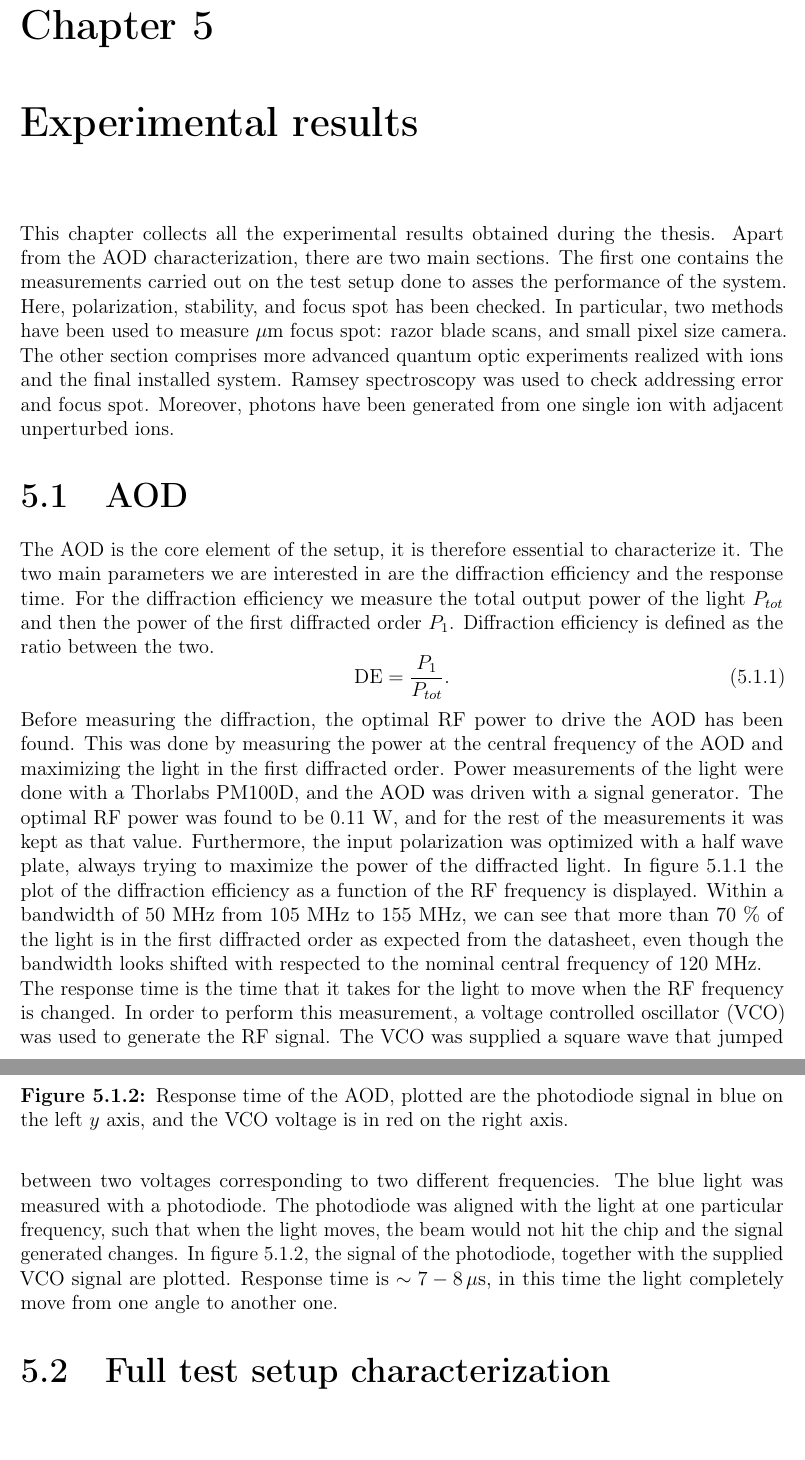
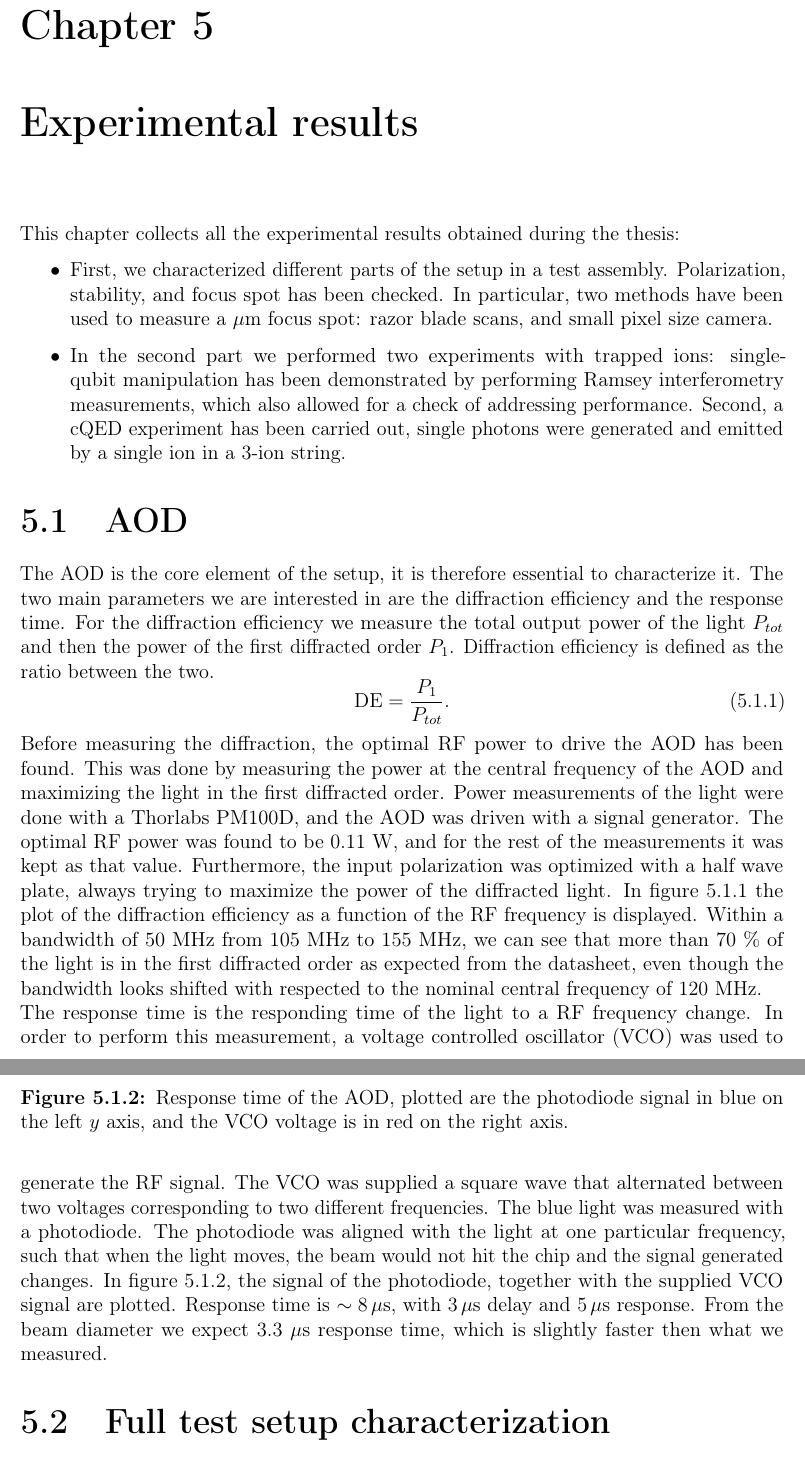
Before and after one commit to kante95/master_thesis, a LaTeX thesis (main.tex, which reads results.tex): two parts of pages 53 and 54 of 72, joined at a grey line, cut so that both start at the same text. Compiled offline with pdfLaTeX.

Commit message:
viktor feedback

```diff
--- a/results.tex
+++ b/results.tex
@@ -1,15 +1,18 @@
 % !TEX root = main.tex
 
 \chapter{Experimental results}
-This chapter collects all the experimental results obtained during the thesis. Apart from the AOD characterization, there are two main sections. The first one contains the measurements carried out on the test setup done to asses the performance of the system. Here, polarization, stability, and focus spot has been checked. In particular, two methods have been used to measure $\mu$m focus spot: razor blade scans, and small pixel size camera. The other section comprises more advanced quantum optic experiments realized with ions and the final installed system. Ramsey spectroscopy was used to check addressing error and focus spot. Moreover, photons have been generated from one single ion with adjacent unperturbed ions.
-
+This chapter collects all the experimental results obtained during the thesis:
+\begin{itemize}
+\item First, we characterized different parts of the setup in a test assembly. Polarization, stability, and focus spot has been checked. In particular, two methods have been used to measure a $\mu$m focus spot: razor blade scans, and small pixel size camera.
+\item In the second part we performed two experiments with trapped ions: single-qubit manipulation has been demonstrated by performing Ramsey interferometry measurements, which also allowed for a check of addressing performance. Second, a cQED experiment has been carried out, single photons were generated and emitted by a single ion in a 3-ion string.
+\end{itemize}
 \section{AOD}
 The AOD is the core element of the setup, it is therefore essential to characterize it. The two main parameters we are interested in are the diffraction efficiency and the response time. For the diffraction efficiency we measure the total output power of the light $P_{tot}$ and then the power of the first diffracted order $P_{1}$. Diffraction efficiency is defined as the ratio between the two.
 \begin{equation}
 \text{DE} = \frac{P_1}{P_{tot}}.
 \end{equation}
 Before measuring the diffraction, the optimal RF power to drive the AOD has been found. This was done by measuring the power at the central frequency of the AOD and maximizing the light in the first diffracted order. Power measurements of the light were done with a Thorlabs PM100D, and the AOD was driven with a signal generator. The optimal RF power was found to be 0.11 W, and for the rest of the measurements it was kept as that value. Furthermore, the input polarization was optimized with a half wave plate, always trying to maximize the power of the diffracted light. In figure \ref{DE} the plot of the diffraction efficiency as a function of the RF frequency is displayed. Within a bandwidth of 50 MHz from 105 MHz to 155 MHz, we can see that more than 70 \% of the light is in the first diffracted order as expected from the datasheet, even though the bandwidth looks shifted with respected to the nominal central frequency of 120 MHz.\\
-The response time is the time that it takes for the light to move when the RF frequency is changed. In order to perform this measurement, a voltage controlled oscillator (VCO) was used to generate the RF signal. The VCO was supplied a square wave that jumped between two voltages corresponding to two different frequencies. The blue light was measured with a photodiode. The photodiode was aligned with the light at one particular frequency, such that when the light moves, the beam would not hit the chip and the signal generated changes. In figure \ref{response}, the signal of the photodiode, together with the supplied VCO signal are plotted. Response time is $\sim 7-8\,\mu$s, in this time the light completely move from one angle to another one.
+The response time is the responding time of the light to a RF frequency change. In order to perform this measurement, a voltage controlled oscillator (VCO) was used to generate the RF signal. The VCO was supplied a square wave that alternated between two voltages corresponding to two different frequencies. The blue light was measured with a photodiode. The photodiode was aligned with the light at one particular frequency, such that when the light moves, the beam would not hit the chip and the signal generated changes. In figure \ref{response}, the signal of the photodiode, together with the supplied VCO signal are plotted. Response time is $\sim 8\,\mu$s, with $3\,\mu$s delay and $5\,\mu$s response. From the beam diameter we expect 3.3 $\mu$s response time, which is slightly faster then what we measured.
 
 \begin{figure}
 \centering
```
Also changed, not shown: results.tex (8 more changed lines), 2 other files.
